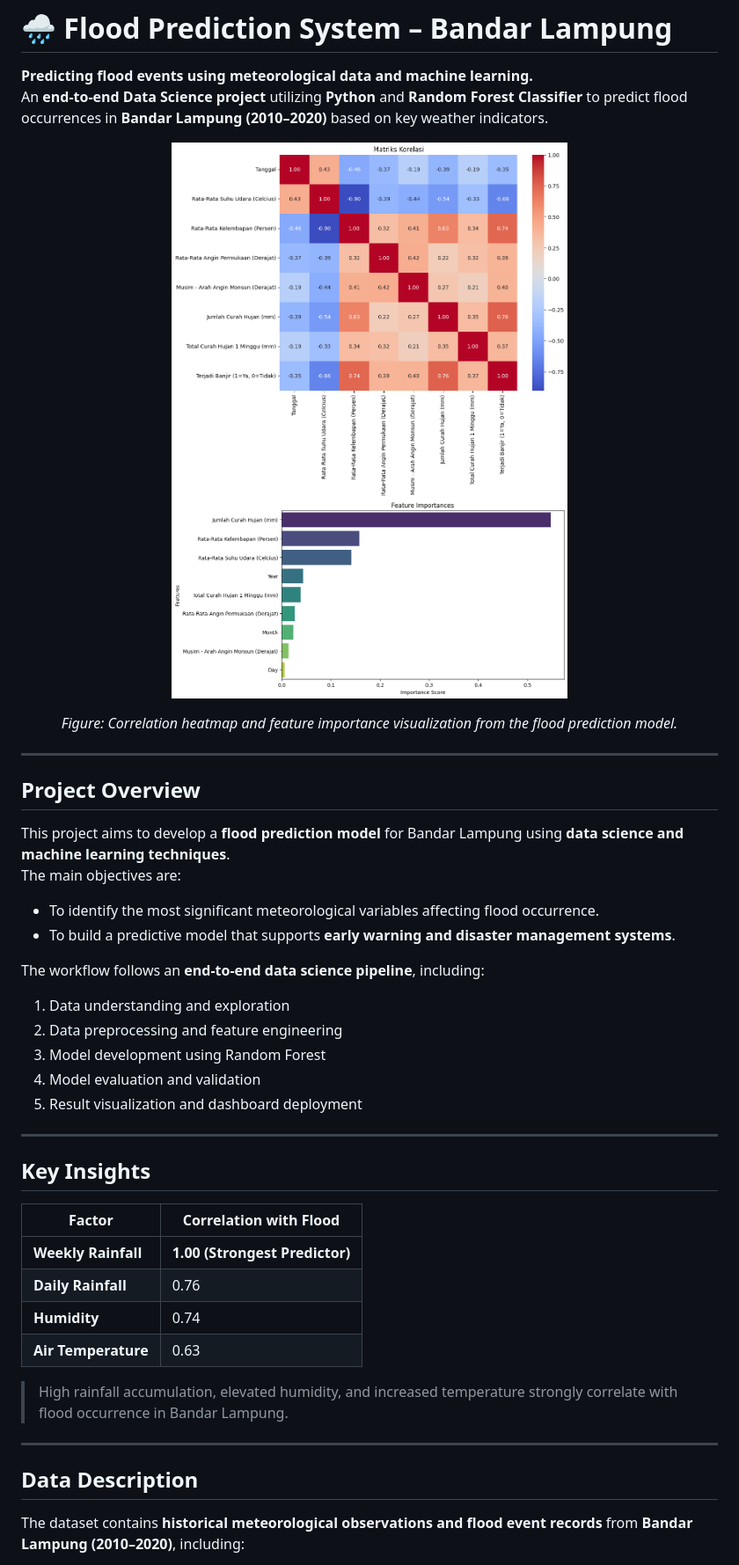
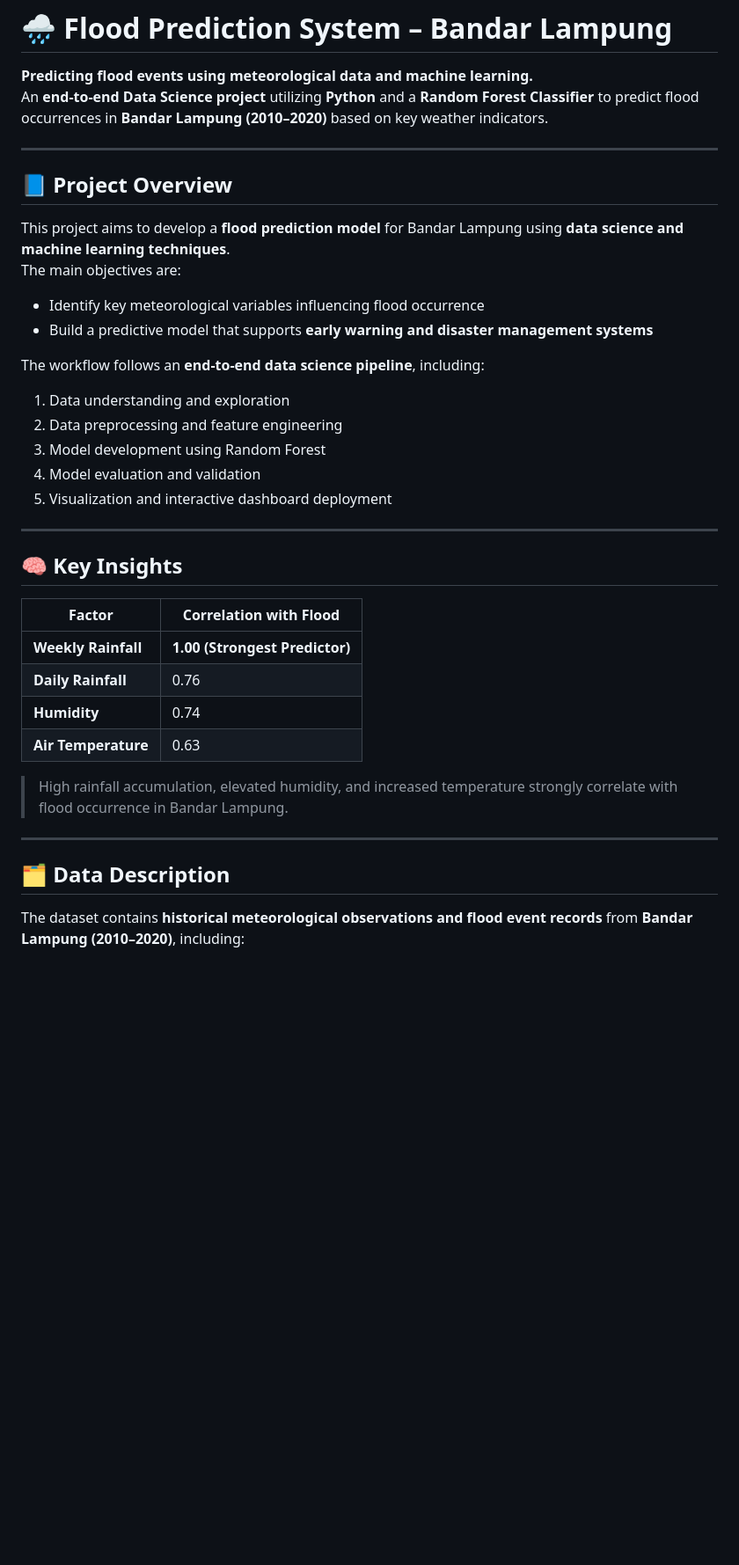
Before and after one commit to dkruma/flood-prediction-system, a Markdown page: README.md, the part around one of its changes. Shown at 88% size. GitHub-like rendering; blank space fills up the shorter version.

```diff
--- a/README.md
+++ b/README.md
@@ -1,34 +1,27 @@
 # 🌧️ Flood Prediction System – Bandar Lampung
 
 **Predicting flood events using meteorological data and machine learning.**
-An **end-to-end Data Science project** utilizing **Python** and **Random Forest Classifier** to predict flood occurrences in **Bandar Lampung (2010–2020)** based on key weather indicators.
-
-<p align="center">
-  <img src="img/correlation_matrix.png" alt="Correlation Matrix" width="450"/>
-  <img src="img/feature_importance.png" alt="Feature Importance" width="450"/>
-</p>
-
-<p align="center"><em>Figure: Correlation heatmap and feature importance visualization from the flood prediction model.</em></p>
+An **end-to-end Data Science project** utilizing **Python** and a **Random Forest Classifier** to predict flood occurrences in **Bandar Lampung (2010–2020)** based on key weather indicators.
 
 ---
 
-## Project Overview
+## 📘 Project Overview
 
 This project aims to develop a **flood prediction model** for Bandar Lampung using **data science and machine learning techniques**.
 The main objectives are:
-- To identify the most significant meteorological variables affecting flood occurrence.
-- To build a predictive model that supports **early warning and disaster management systems**.
+- Identify key meteorological variables influencing flood occurrence
+- Build a predictive model that supports **early warning and disaster management systems**
 
 The workflow follows an **end-to-end data science pipeline**, including:
 1. Data understanding and exploration
 2. Data preprocessing and feature engineering
 3. Model development using Random Forest
 4. Model evaluation and validation
-5. Result visualization and dashboard deployment
+5. Visualization and interactive dashboard deployment
 
 ---
 
-## Key Insights
+## 🧠 Key Insights
 
 | Factor | Correlation with Flood |
 |--------|------------------------|
@@ -41,7 +34,7 @@ The workflow follows an **end-to-end data science pipeline**, including:
 
 ---
 
-## Data Description
+## 🗂️ Data Description
 
 The dataset contains **historical meteorological observations and flood event records** from **Bandar Lampung (2010–2020)**, including:
 
```
Also changed, not shown: other parts of README.md (+43 -25 lines).
